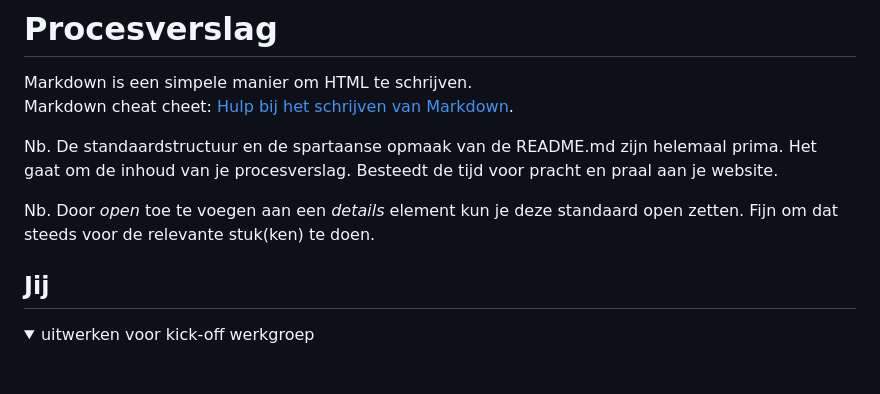
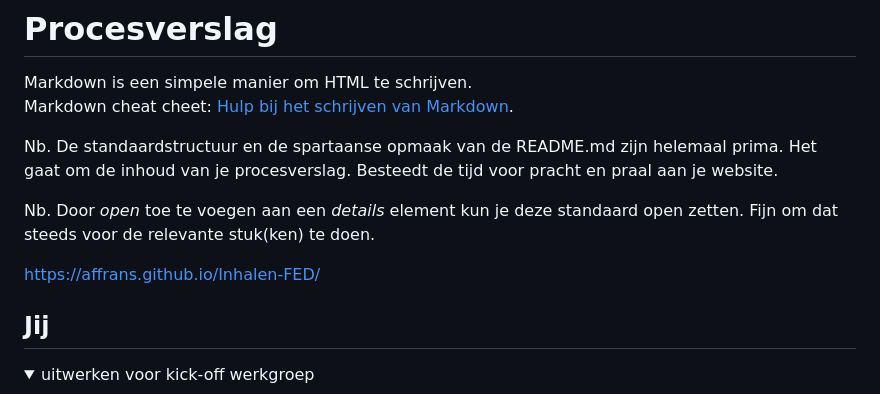
Before and after one commit to AFFRANS/Inhalen-FED, a Markdown page: README.md, the part around the change. Rendered like a GitHub page; blank space fills up the shorter version.

```diff
--- a/README.md
+++ b/README.md
@@ -6,8 +6,7 @@ Nb. De standaardstructuur en de spartaanse opmaak van de README.md zijn helemaal
 
 Nb. Door *open* toe te voegen aan een *details* element kun je deze standaard open zetten. Fijn om dat steeds voor de relevante stuk(ken) te doen.
 
-
-
+ https://affrans.github.io/Inhalen-FED/
 
 
 ## Jij
```
